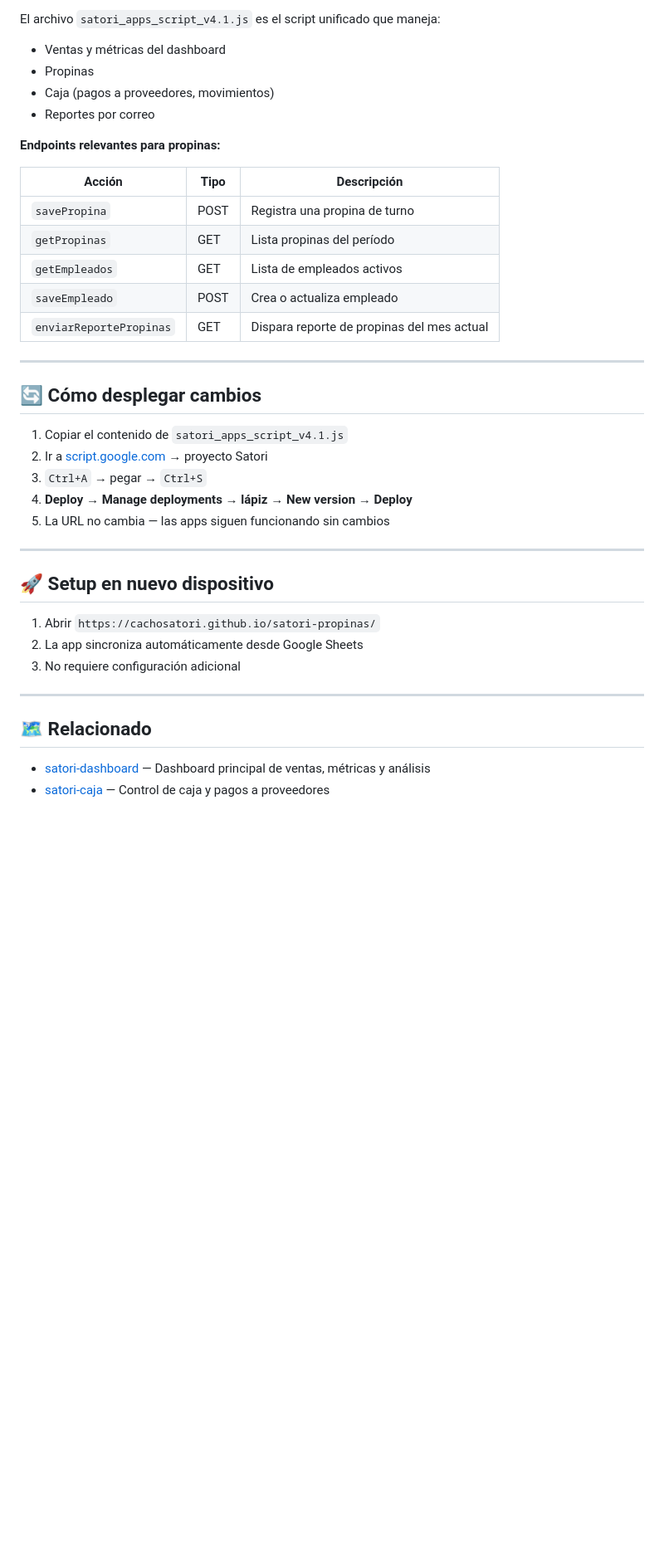
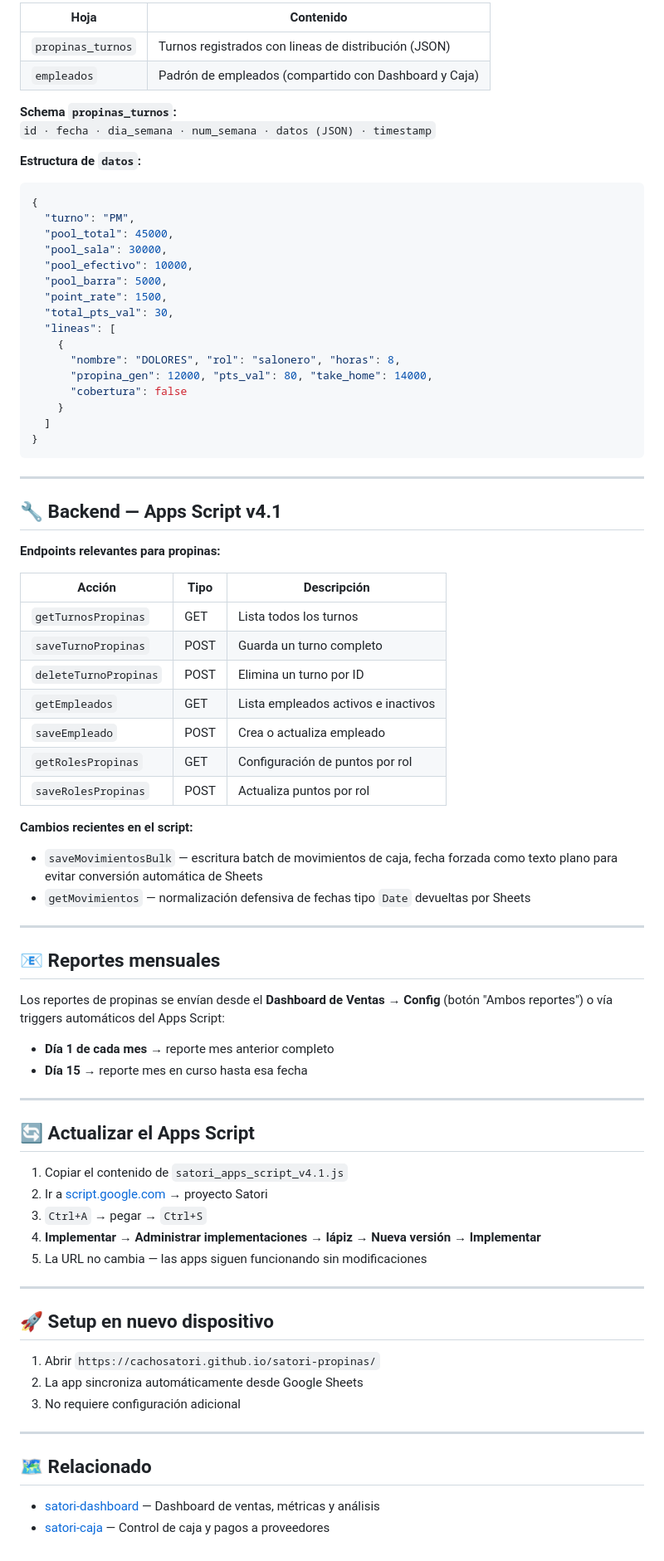
Before and after one commit to CachoSatori/satori-propinas, a Markdown page: README.md, the part around one of its changes. Shown at 83% size. Drawn GitHub-style; blank space fills up the shorter version.

````diff
--- a/README.md
+++ b/README.md
@@ -107,29 +132,70 @@ Resumen rápido:
 
-El archivo `satori_apps_script_v4.1.js` es el script unificado que maneja:
-- Ventas y métricas del dashboard
-- Propinas
-- Caja (pagos a proveedores, movimientos)
-- Reportes por correo
+| Hoja | Contenido |
+|---|---|
+| `propinas_turnos` | Turnos registrados con lineas de distribución (JSON) |
+| `empleados` | Padrón de empleados (compartido con Dashboard y Caja) |
+
+**Schema `propinas_turnos`:**
+`id · fecha · dia_semana · num_semana · datos (JSON) · timestamp`
+
+**Estructura de `datos`:**
+```json
+{
+  "turno": "PM",
+  "pool_total": 45000,
+  "pool_sala": 30000,
+  "pool_efectivo": 10000,
+  "pool_barra": 5000,
+  "point_rate": 1500,
+  "total_pts_val": 30,
+  "lineas": [
+    {
+      "nombre": "DOLORES", "rol": "salonero", "horas": 8,
+      "propina_gen": 12000, "pts_val": 80, "take_home": 14000,
+      "cobertura": false
+    }
+  ]
+}
+```
+
+---
+
+## 🔧 Backend — Apps Script v4.1
 
 **Endpoints relevantes para propinas:**
 
 | Acción | Tipo | Descripción |
 |---|---|---|
-| `savePropina` | POST | Registra una propina de turno |
-| `getPropinas` | GET | Lista propinas del período |
-| `getEmpleados` | GET | Lista de empleados activos |
+| `getTurnosPropinas` | GET | Lista todos los turnos |
+| `saveTurnoPropinas` | POST | Guarda un turno completo |
+| `deleteTurnoPropinas` | POST | Elimina un turno por ID |
+| `getEmpleados` | GET | Lista empleados activos e inactivos |
 | `saveEmpleado` | POST | Crea o actualiza empleado |
-| `enviarReportePropinas` | GET | Dispara reporte de propinas del mes actual |
+| `getRolesPropinas` | GET | Configuración de puntos por rol |
+| `saveRolesPropinas` | POST | Actualiza puntos por rol |
+
+**Cambios recientes en el script:**
+- `saveMovimientosBulk` — escritura batch de movimientos de caja, fecha forzada como texto plano para evitar conversión automática de Sheets
+- `getMovimientos` — normalización defensiva de fechas tipo `Date` devueltas por Sheets
 
 ---
 
-## 🔄 Cómo desplegar cambios
+## 📧 Reportes mensuales
+
+Los reportes de propinas se envían desde el **Dashboard de Ventas → Config** (botón "Ambos reportes") o vía triggers automáticos del Apps Script:
+
+- **Día 1 de cada mes** → reporte mes anterior completo
+- **Día 15** → reporte mes en curso hasta esa fecha
+
+---
+
+## 🔄 Actualizar el Apps Script
 
 1. Copiar el contenido de `satori_apps_script_v4.1.js`
 2. Ir a [script.google.com](https://script.google.com) → proyecto Satori
 3. `Ctrl+A` → pegar → `Ctrl+S`
-4. **Deploy → Manage deployments → lápiz → New version → Deploy**
-5. La URL no cambia — las apps siguen funcionando sin cambios
+4. **Implementar → Administrar implementaciones → lápiz → Nueva versión → Implementar**
+5. La URL no cambia — las apps siguen funcionando sin modificaciones
 
 ---
 
@@ -143,5 +209,5 @@ El archivo `satori_apps_script_v4.1.js` es el script unificado que maneja:
 
 ## 🗺 Relacionado
 
-- [satori-dashboard](https://github.com/CachoSatori/satori-dashboard) — Dashboard principal de ventas, métricas y análisis
+- [satori-dashboard](https://github.com/CachoSatori/satori-dashboard) — Dashboard de ventas, métricas y análisis
 - [satori-caja](https://github.com/CachoSatori/satori-caja) — Control de caja y pagos a proveedores
````
Also changed, not shown: other parts of README.md (+78 -53 lines).
